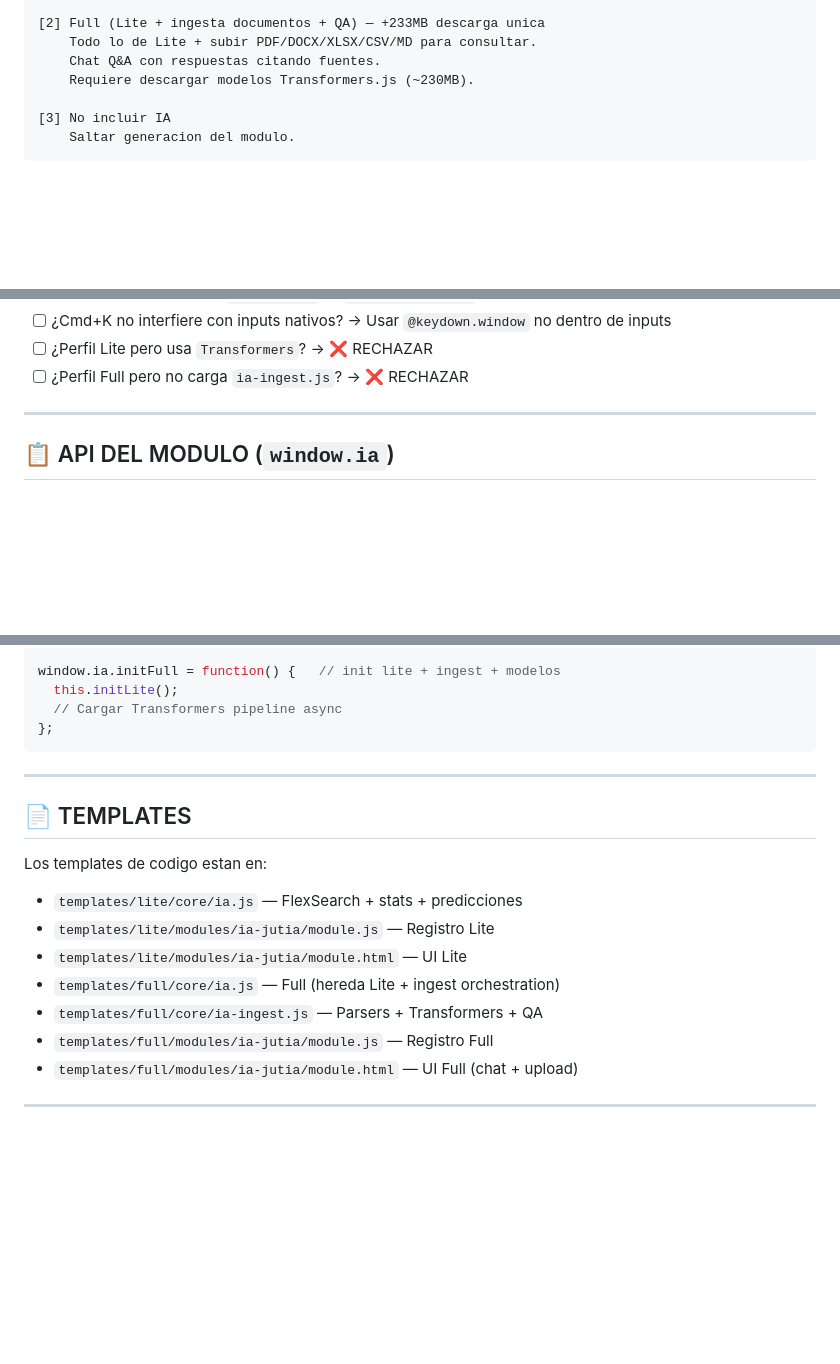
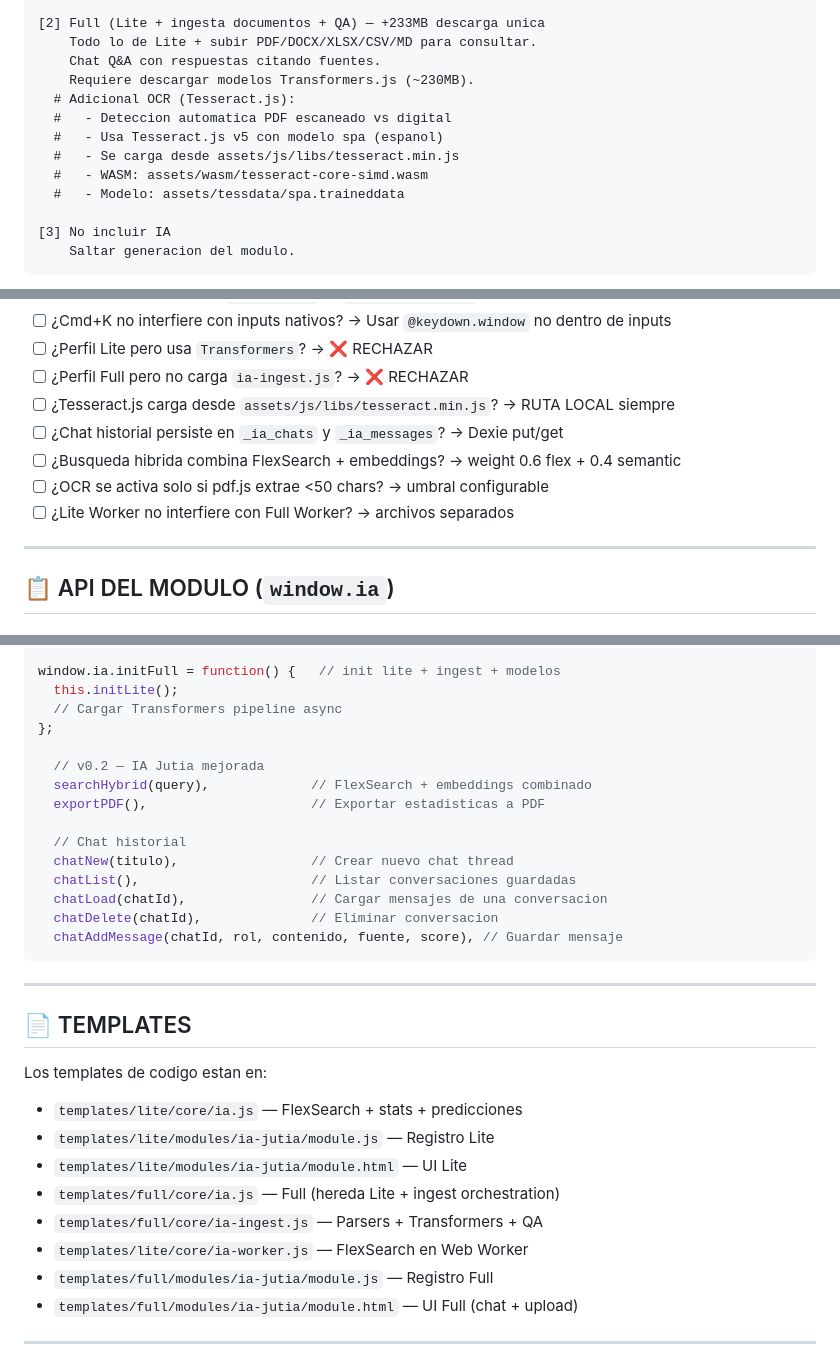
Before and after one commit to angelhdz84/SKILLS-AHAGUILERA, a Markdown page: ia-jutia/SKILL.md, 3 parts joined by grey strips. GitHub-like rendering; blank space fills up the shorter version.

Commit message:
docs(skill): actualiza SKILL.md para v0.2 — OCR, chat historial, busqueda hibrida

````diff
--- a/ia-jutia/SKILL.md
+++ b/ia-jutia/SKILL.md
@@ -41,6 +41,12 @@ meta:
     Todo lo de Lite + subir PDF/DOCX/XLSX/CSV/MD para consultar.
     Chat Q&A con respuestas citando fuentes.
     Requiere descargar modelos Transformers.js (~230MB).
+  # Adicional OCR (Tesseract.js):
+  #   - Deteccion automatica PDF escaneado vs digital
+  #   - Usa Tesseract.js v5 con modelo spa (espanol)
+  #   - Se carga desde assets/js/libs/tesseract.min.js
+  #   - WASM: assets/wasm/tesseract-core-simd.wasm
+  #   - Modelo: assets/tessdata/spa.traineddata
 
 [3] No incluir IA
     Saltar generacion del modulo.
@@ -223,6 +231,11 @@ db.version(2).stores({
 - [ ] ¿Cmd+K no interfiere con inputs nativos? → Usar `@keydown.window` no dentro de inputs
 - [ ] ¿Perfil Lite pero usa `Transformers`? → ❌ RECHAZAR
 - [ ] ¿Perfil Full pero no carga `ia-ingest.js`? → ❌ RECHAZAR
+- [ ] ¿Tesseract.js carga desde `assets/js/libs/tesseract.min.js`? → RUTA LOCAL siempre
+- [ ] ¿Chat historial persiste en `_ia_chats` y `_ia_messages`? → Dexie put/get
+- [ ] ¿Busqueda hibrida combina FlexSearch + embeddings? → weight 0.6 flex + 0.4 semantic
+- [ ] ¿OCR se activa solo si pdf.js extrae <50 chars? → umbral configurable
+- [ ] ¿Lite Worker no interfiere con Full Worker? → archivos separados
 
 ---
 
@@ -288,6 +301,17 @@ window.ia.initFull = function() {   // init lite + ingest + modelos
   this.initLite();
   // Cargar Transformers pipeline async
 };
+
+  // v0.2 — IA Jutia mejorada
+  searchHybrid(query),             // FlexSearch + embeddings combinado
+  exportPDF(),                     // Exportar estadisticas a PDF
+
+  // Chat historial
+  chatNew(titulo),                 // Crear nuevo chat thread
+  chatList(),                      // Listar conversaciones guardadas
+  chatLoad(chatId),                // Cargar mensajes de una conversacion
+  chatDelete(chatId),              // Eliminar conversacion
+  chatAddMessage(chatId, rol, contenido, fuente, score), // Guardar mensaje
 ```
 
 ---
@@ -300,6 +324,7 @@ Los templates de codigo estan en:
 - `templates/lite/modules/ia-jutia/module.html` — UI Lite
 - `templates/full/core/ia.js` — Full (hereda Lite + ingest orchestration)
 - `templates/full/core/ia-ingest.js` — Parsers + Transformers + QA
+- `templates/lite/core/ia-worker.js` — FlexSearch en Web Worker
 - `templates/full/modules/ia-jutia/module.js` — Registro Full
 - `templates/full/modules/ia-jutia/module.html` — UI Full (chat + upload)
 
````
Also changed, not shown: other parts of ia-jutia/SKILL.md (+8 -1 lines).
